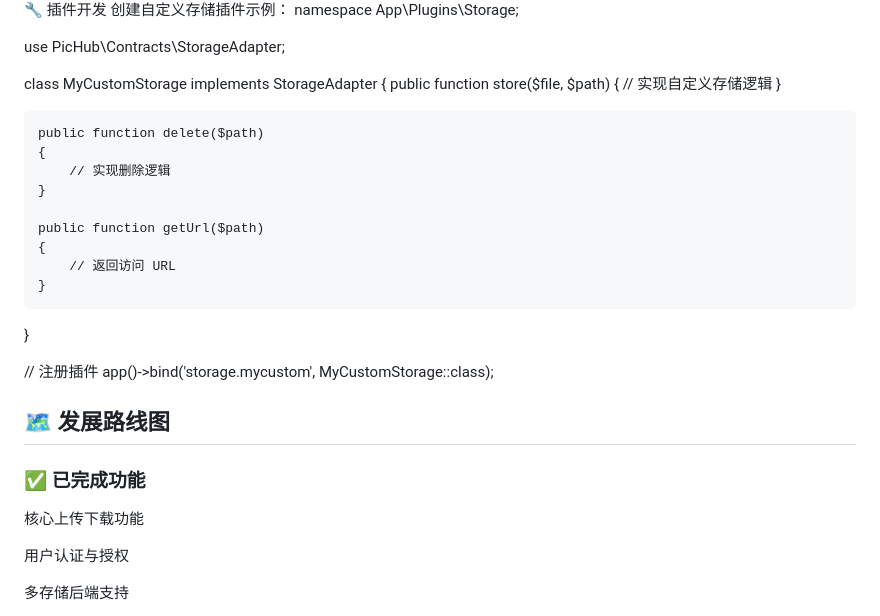
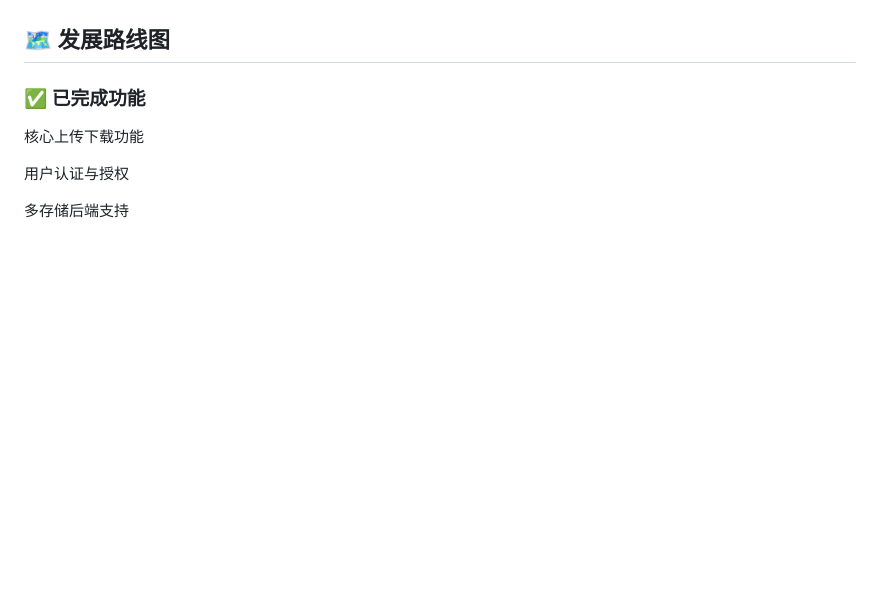
Before and after one commit to truman-world/pichub, a Markdown page: README.md, the part around one of its changes. Drawn GitHub-style; blank space fills up the shorter version.

```diff
--- a/README.md
+++ b/README.md
@@ -300,29 +187,3 @@ return [
-🔧 插件开发
-创建自定义存储插件示例：
-namespace App\Plugins\Storage;
-
-use PicHub\Contracts\StorageAdapter;
-
-class MyCustomStorage implements StorageAdapter
-{
-    public function store($file, $path)
-    {
-        // 实现自定义存储逻辑
-    }
-
-    public function delete($path)
-    {
-        // 实现删除逻辑
-    }
-
-    public function getUrl($path)
-    {
-        // 返回访问 URL
-    }
-}
-
-// 注册插件
-app()->bind('storage.mycustom', MyCustomStorage::class);
 ## 🗺️ 发展路线图
 ### ✅ 已完成功能
 核心上传下载功能
```
Also changed, not shown: other parts of README.md (+0 -113 lines).
